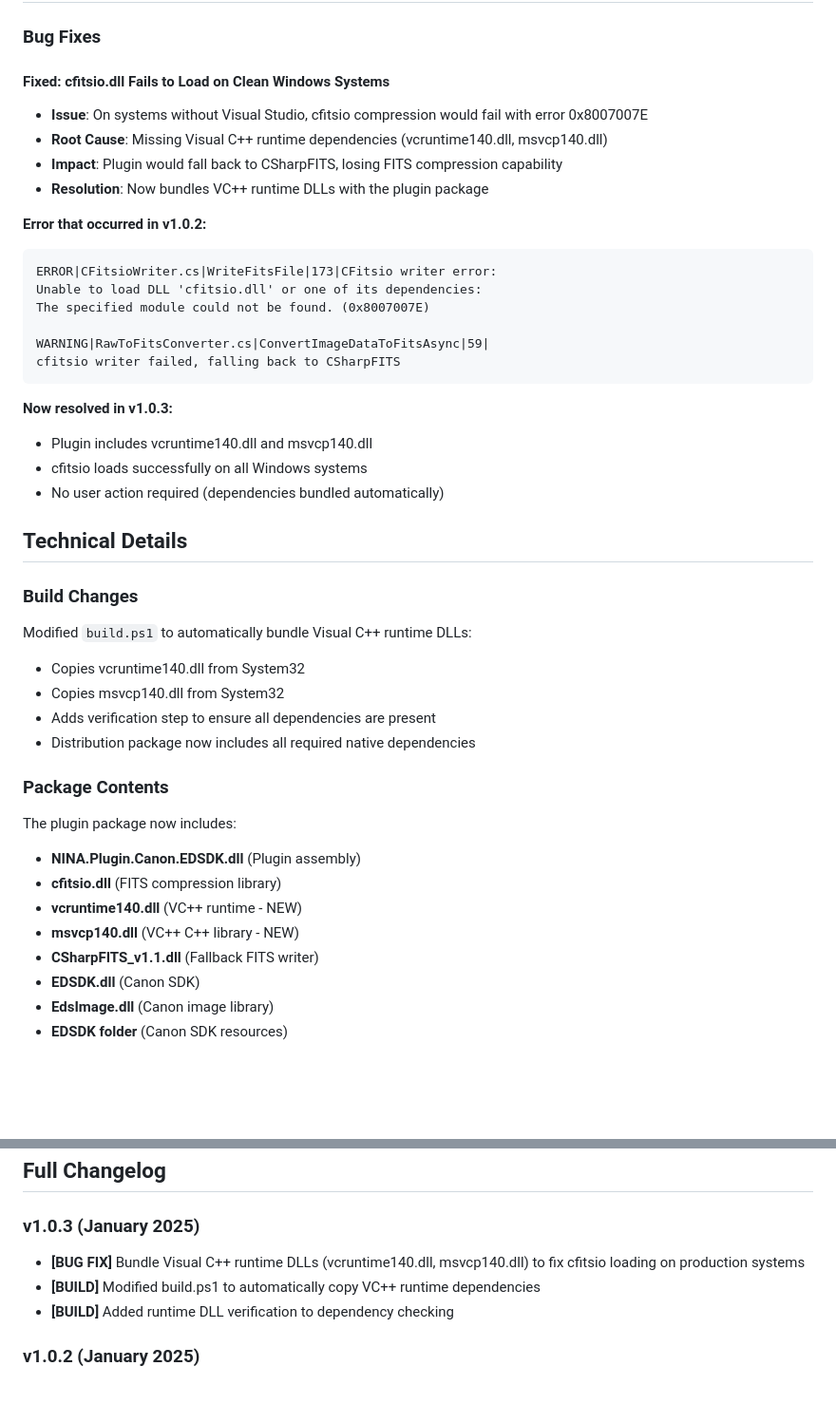
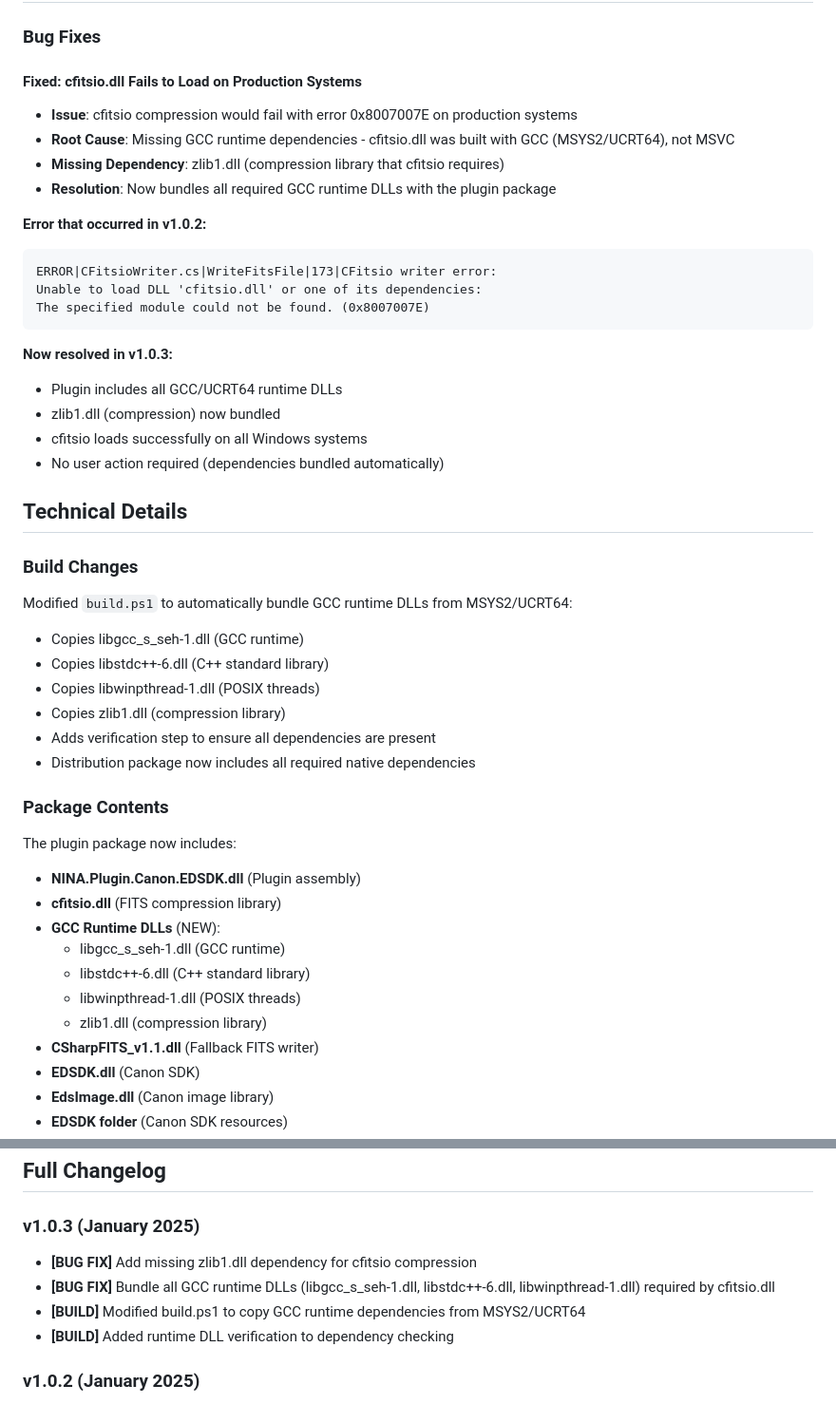
Before and after one commit to gsanchez006/Canon-FITS-NINA, a Markdown page: RELEASE_NOTES_v1.0.3.md, 2 parts joined by grey strips. Shown: that part at 95% size. Rendered like a GitHub page; blank space fills up the shorter version.

Commit message:
fixed release notes

````diff
--- a/RELEASE_NOTES_v1.0.3.md
+++ b/RELEASE_NOTES_v1.0.3.md
@@ -11,24 +11,22 @@ Version 1.0.3 addresses a critical production deployment issue where cfitsio com
 
 ### Bug Fixes
 
-#### **Fixed: cfitsio.dll Fails to Load on Clean Windows Systems**
-- **Issue**: On systems without Visual Studio, cfitsio compression would fail with error 0x8007007E
-- **Root Cause**: Missing Visual C++ runtime dependencies (vcruntime140.dll, msvcp140.dll)
-- **Impact**: Plugin would fall back to CSharpFITS, losing FITS compression capability
-- **Resolution**: Now bundles VC++ runtime DLLs with the plugin package
+#### **Fixed: cfitsio.dll Fails to Load on Production Systems**
+- **Issue**: cfitsio compression would fail with error 0x8007007E on production systems
+- **Root Cause**: Missing GCC runtime dependencies - cfitsio.dll was built with GCC (MSYS2/UCRT64), not MSVC
+- **Missing Dependency**: zlib1.dll (compression library that cfitsio requires)
+- **Resolution**: Now bundles all required GCC runtime DLLs with the plugin package
 
 **Error that occurred in v1.0.2:**
 ```
 ERROR|CFitsioWriter.cs|WriteFitsFile|173|CFitsio writer error:
 Unable to load DLL 'cfitsio.dll' or one of its dependencies:
 The specified module could not be found. (0x8007007E)
-
-WARNING|RawToFitsConverter.cs|ConvertImageDataToFitsAsync|59|
-cfitsio writer failed, falling back to CSharpFITS
 ```
 
 **Now resolved in v1.0.3:**
-- Plugin includes vcruntime140.dll and msvcp140.dll
+- Plugin includes all GCC/UCRT64 runtime DLLs
+- zlib1.dll (compression) now bundled
 - cfitsio loads successfully on all Windows systems
 - No user action required (dependencies bundled automatically)
 
@@ -36,9 +34,11 @@ cfitsio writer failed, falling back to CSharpFITS
 
 ### Build Changes
 
-Modified `build.ps1` to automatically bundle Visual C++ runtime DLLs:
-- Copies vcruntime140.dll from System32
-- Copies msvcp140.dll from System32
+Modified `build.ps1` to automatically bundle GCC runtime DLLs from MSYS2/UCRT64:
+- Copies libgcc_s_seh-1.dll (GCC runtime)
+- Copies libstdc++-6.dll (C++ standard library)
+- Copies libwinpthread-1.dll (POSIX threads)
+- Copies zlib1.dll (compression library)
 - Adds verification step to ensure all dependencies are present
 - Distribution package now includes all required native dependencies
 
@@ -47,8 +47,11 @@ Modified `build.ps1` to automatically bundle Visual C++ runtime DLLs:
 The plugin package now includes:
 - **NINA.Plugin.Canon.EDSDK.dll** (Plugin assembly)
 - **cfitsio.dll** (FITS compression library)
-- **vcruntime140.dll** (VC++ runtime - NEW)
-- **msvcp140.dll** (VC++ C++ library - NEW)
+- **GCC Runtime DLLs** (NEW):
+  - libgcc_s_seh-1.dll (GCC runtime)
+  - libstdc++-6.dll (C++ standard library)
+  - libwinpthread-1.dll (POSIX threads)
+  - zlib1.dll (compression library)
 - **CSharpFITS_v1.1.dll** (Fallback FITS writer)
 - **EDSDK.dll** (Canon SDK)
 - **EdsImage.dll** (Canon image library)
@@ -94,8 +97,9 @@ For issues, please:
 ## Full Changelog
 
 ### v1.0.3 (January 2025)
-- **[BUG FIX]** Bundle Visual C++ runtime DLLs (vcruntime140.dll, msvcp140.dll) to fix cfitsio loading on production systems
-- **[BUILD]** Modified build.ps1 to automatically copy VC++ runtime dependencies
+- **[BUG FIX]** Add missing zlib1.dll dependency for cfitsio compression
+- **[BUG FIX]** Bundle all GCC runtime DLLs (libgcc_s_seh-1.dll, libstdc++-6.dll, libwinpthread-1.dll) required by cfitsio.dll
+- **[BUILD]** Modified build.ps1 to copy GCC runtime dependencies from MSYS2/UCRT64
 - **[BUILD]** Added runtime DLL verification to dependency checking
 
 ### v1.0.2 (January 2025)
````
